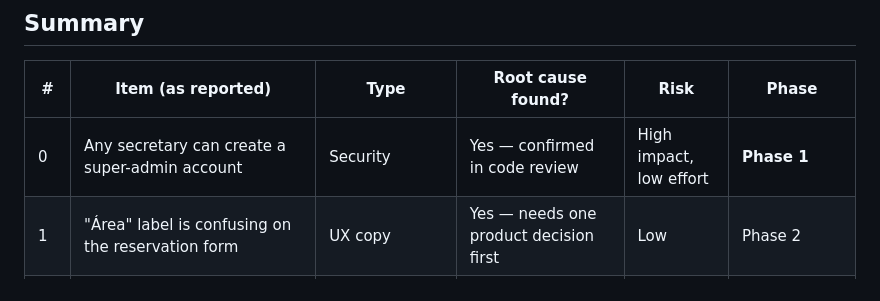
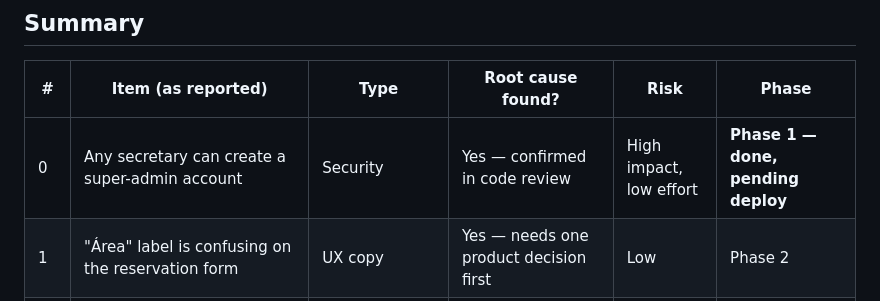
Before and after one commit to FernandoJM01/ibero_room_booking, a Markdown page: docs/changes/2026-09-22-secretary-feedback.md, the part around the change. Drawn GitHub-style.

Commit message:
docs: mark security item #0 done in the change plan

```diff
--- a/docs/changes/2026-09-22-secretary-feedback.md
+++ b/docs/changes/2026-09-22-secretary-feedback.md
@@ -35,7 +35,7 @@ we do not batch everything into one large deploy.
 
 | # | Item (as reported) | Type | Root cause found? | Risk | Phase |
 |---|---|---|---|---|---|
-| 0 | Any secretary can create a super-admin account | Security | Yes — confirmed in code review | High impact, low effort | **Phase 1** |
+| 0 | Any secretary can create a super-admin account | Security | Yes — confirmed in code review | High impact, low effort | **Phase 1 — done, pending deploy** |
 | 1 | "Área" label is confusing on the reservation form | UX copy | Yes — needs one product decision first | Low | Phase 2 |
 | 3 | Export to PDF/CSV/Excel "disappears" in History | Bug | Yes — confirmed | Low | Phase 2 |
 | 4 | Clicking outside a modal closes it and loses work | UX | Yes — confirmed, 2 components | Low | Phase 2 |
```
